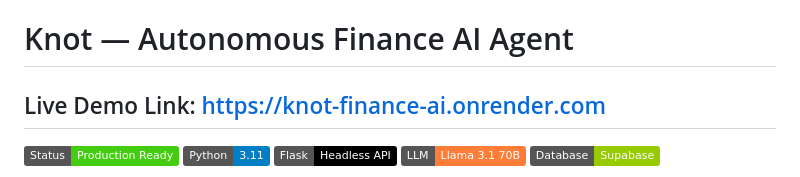
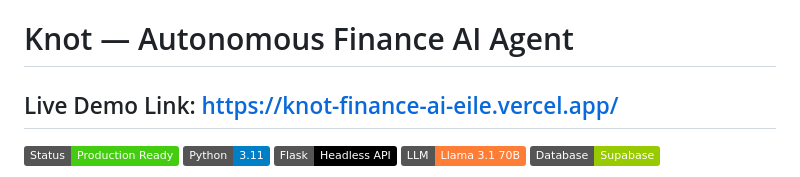
Before and after one commit to LuciferMorningStar2605/Knot---Finance-AI, a Markdown page: README.md, the part around the change. GitHub-like rendering; badges without logos.

Commit message:
Update Live Demo Link in README.md to Vercel deployment URL

```diff
--- a/README.md
+++ b/README.md
@@ -1,6 +1,6 @@
 # Knot — Autonomous Finance AI Agent
 
-## <span style="color:red">Live Demo Link:</span> [https://knot-finance-ai.onrender.com](https://knot-finance-ai.onrender.com)
+## <span style="color:red">Live Demo Link:</span> [https://knot-finance-ai-eile.vercel.app/](https://knot-finance-ai-eile.vercel.app/)
 
 ![Knot Dashboard](https://img.shields.io/badge/Status-Production_Ready-success) ![Python](https://img.shields.io/badge/Python-3.11-blue) ![Flask](https://img.shields.io/badge/Flask-Headless_API-black) ![LLaMA 3](https://img.shields.io/badge/LLM-Llama_3.1_70B-orange) ![Supabase](https://img.shields.io/badge/Database-Supabase-green)
 
```
